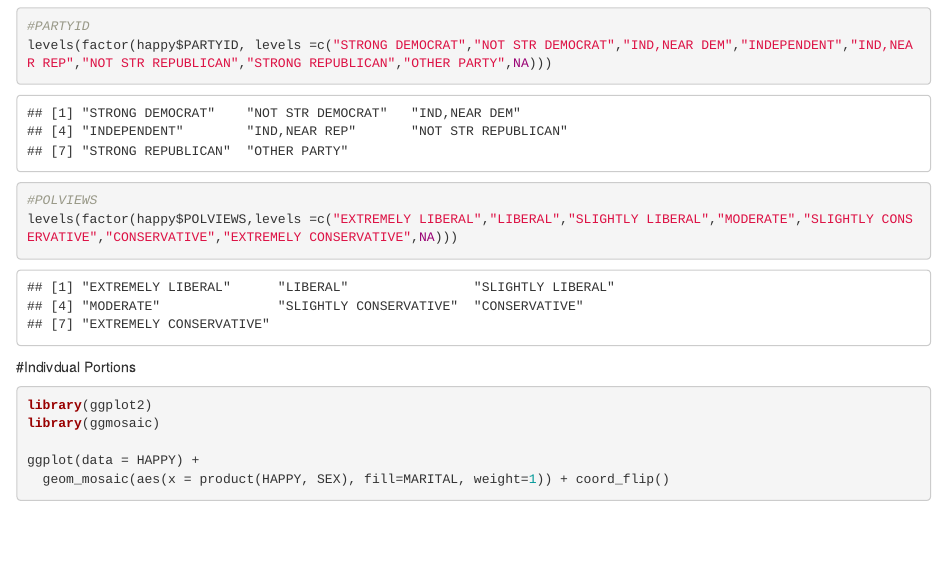
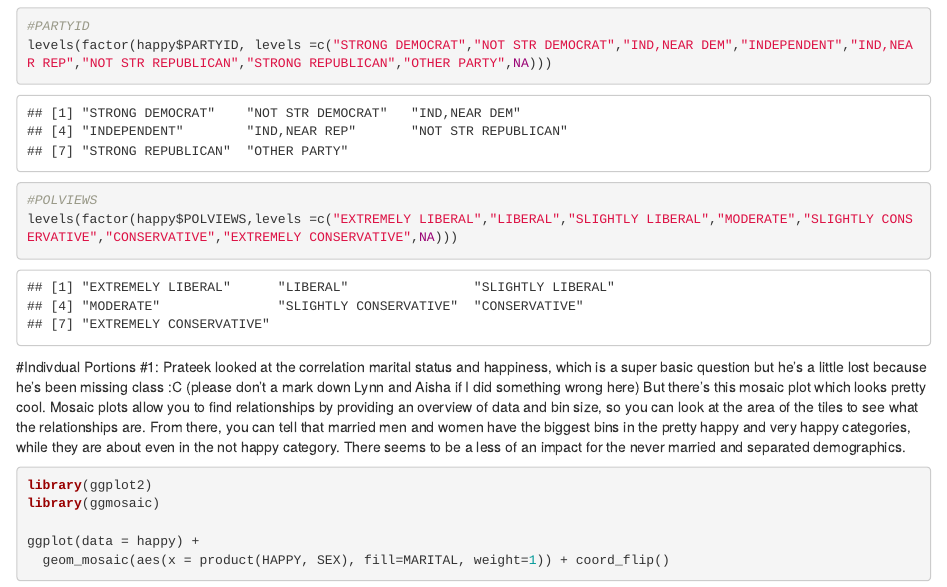
Before and after one commit to lynnh20/Lab3, an R Markdown document (Lab3.rmd): the page in a window 1100 px wide, from 2860 px down. Rendered offline with R 4.5, knitr and Pandoc, with nearby package versions; some code elsewhere in the file could not run offline.

Commit message:
did it again
i think thats my final edit, lemme know if there's anything else

````diff
--- a/Lab3.rmd
+++ b/Lab3.rmd
@@ -88,11 +88,14 @@ levels(factor(happy$POLVIEWS,levels =c("EXTREMELY LIBERAL","LIBERAL","SLIGHTLY L
 ```{r}
 ```
 #Indivdual Portions
+#1: Prateek looked at the correlation marital status and happiness, which is a super basic question but he's a little lost because he's been missing class :C (please don't a mark down Lynn and Aisha if I did something wrong here)
+But there's this mosaic plot which looks pretty cool. Mosaic plots allow you to find relationships by providing an overview of data and
+bin size, so you can look at the area of the tiles to see what the relationships are. From there, you can tell that married men and women have the biggest bins in the pretty happy and very happy categories, while they are about even in the not happy category. There seems to be a less of an impact for the never married and separated demographics.
 ```{r}
 library(ggplot2)
 library(ggmosaic)
 
-ggplot(data = HAPPY) +
+ggplot(data = happy) +
   geom_mosaic(aes(x = product(HAPPY, SEX), fill=MARITAL, weight=1)) + coord_flip()
 ```
 ```{r}
````
